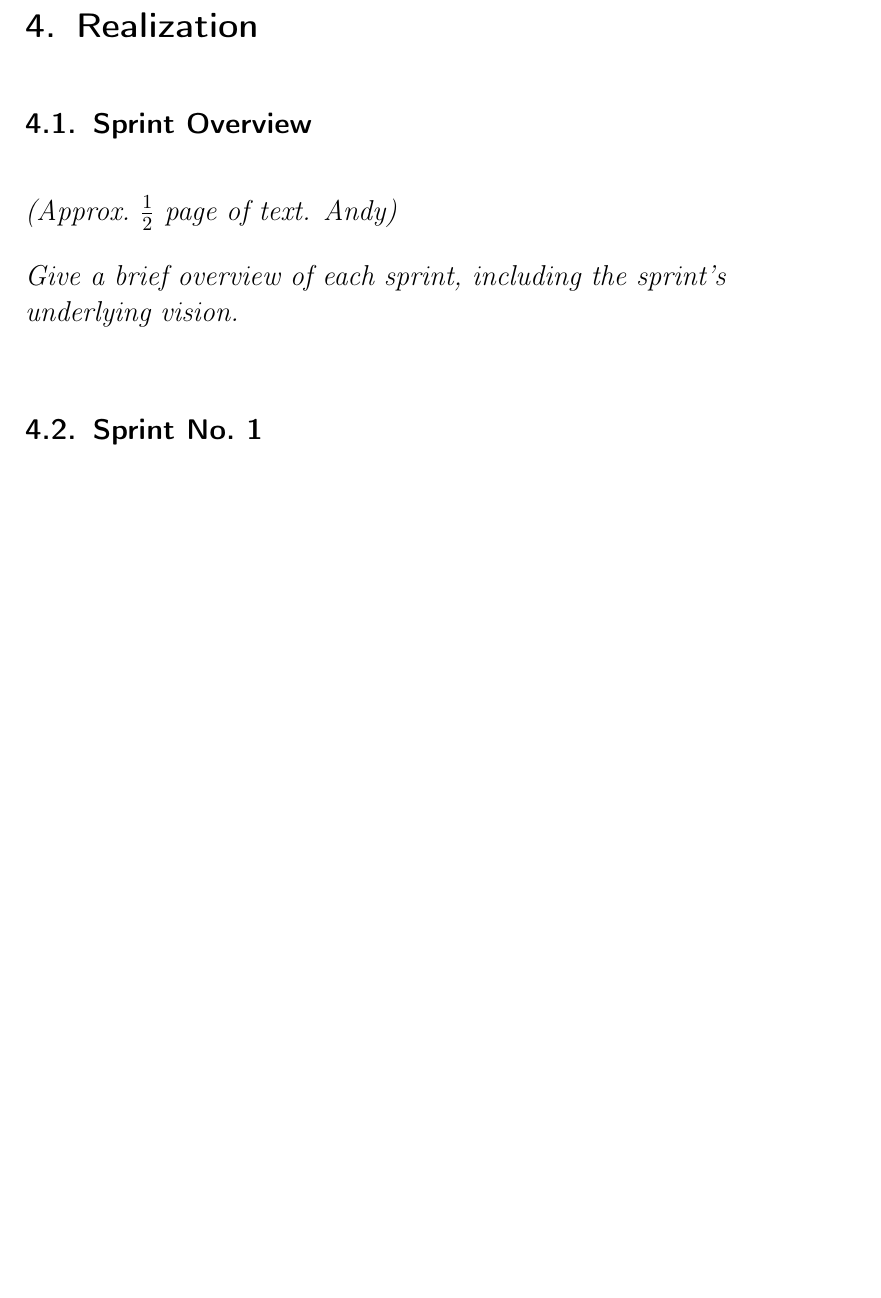
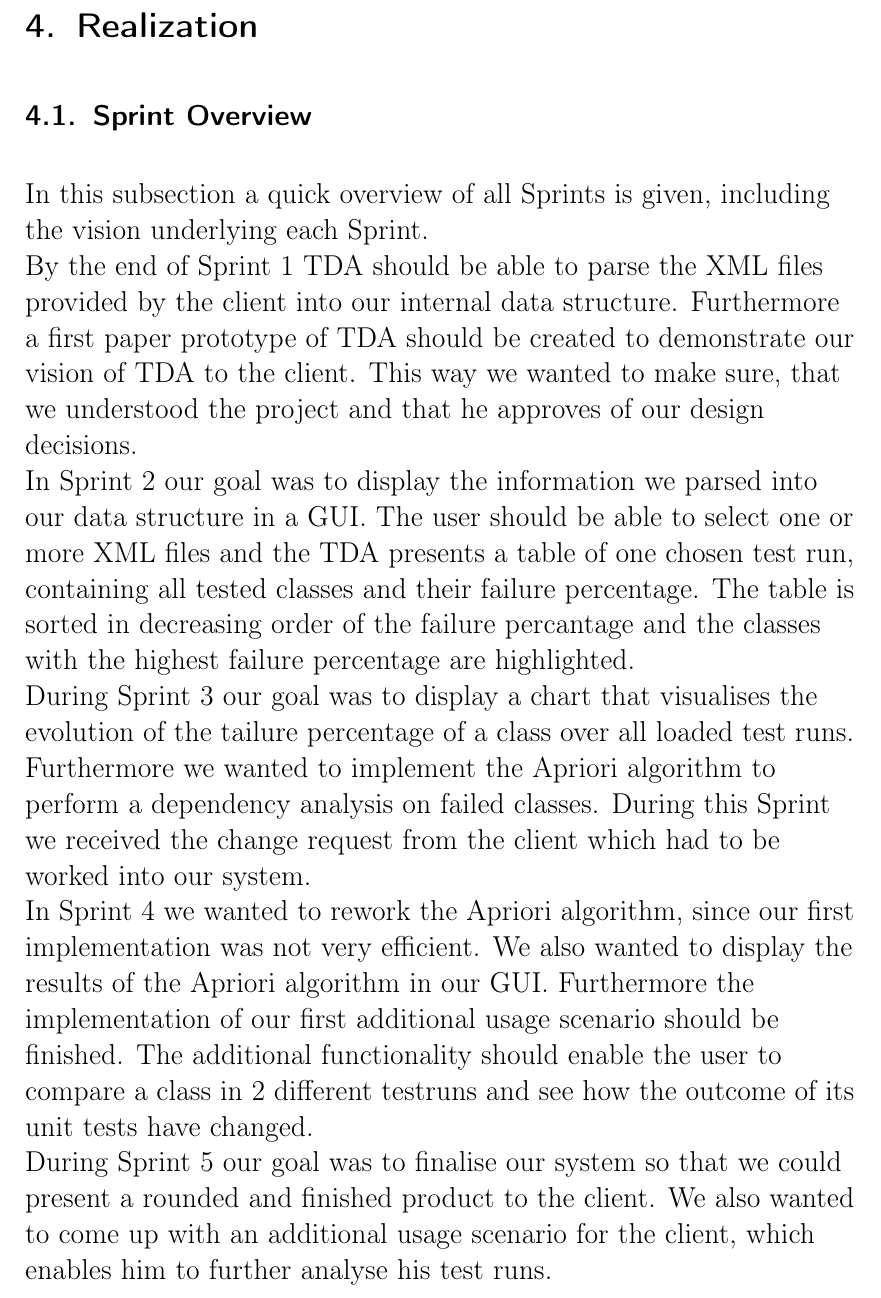
Before and after one commit to Arosares/swt, a LaTeX document (ProjectReportTemplate/main.tex, which reads ProjectReportTemplate/sprintoverview.tex): part of page 17 of 29, cut so that both start at the same text, the shorter picture padded with empty space. Compiled offline with pdfLaTeX; an older LaTeX class or package is replaced by its successor.

Commit message:
Completed subsection Sprint Overview

```diff
--- a/ProjectReportTemplate/sprintoverview.tex
+++ b/ProjectReportTemplate/sprintoverview.tex
@@ -1,6 +1,9 @@
 
 \subsection{Sprint Overview}
 
-\emph{(Approx.~$\frac{1}{2}$~page of text. Andy)}
-
-\emph{Give a brief overview of each sprint, including the sprint's underlying vision.}
+In this subsection a quick overview of all Sprints is given, including the vision underlying each Sprint. \\
+By the end of Sprint 1 TDA should be able to parse the XML files provided by the client into our internal data structure. Furthermore a first paper prototype of TDA should be created to demonstrate our vision of TDA to the client. This way we wanted to make sure, that we understood the project and that he approves of our design decisions. \\
+In Sprint 2 our goal was to display the information we parsed into our data structure in a GUI. The user should be able to select one or more XML files and the TDA presents a table of one chosen test run, containing all tested classes and their failure percentage. The table is sorted in decreasing order of the failure percantage and the classes with the highest failure percentage are highlighted. \\
+During Sprint 3 our goal was to display a chart that visualises the evolution of the tailure percentage of a class over all loaded test runs. Furthermore we wanted to implement the Apriori algorithm to perform a dependency analysis on failed classes. During this Sprint we received the change request from the client which had to be worked into our system. \\
+In Sprint 4 we wanted to rework the Apriori algorithm, since our first implementation was not very efficient. We also wanted to display the results of the Apriori algorithm in our GUI. Furthermore the implementation of our first additional usage scenario should be finished. The additional functionality should enable the user to compare a class in 2 different testruns and see how the outcome of its unit tests have changed. \\
+During Sprint 5 our goal was to finalise our system so that we could present a rounded and finished product to the client. We also wanted to come up with an additional usage scenario for the client, which enables him to further analyse his test runs. \\
```
Also changed, not shown: ProjectReportTemplate/main.pdf.
